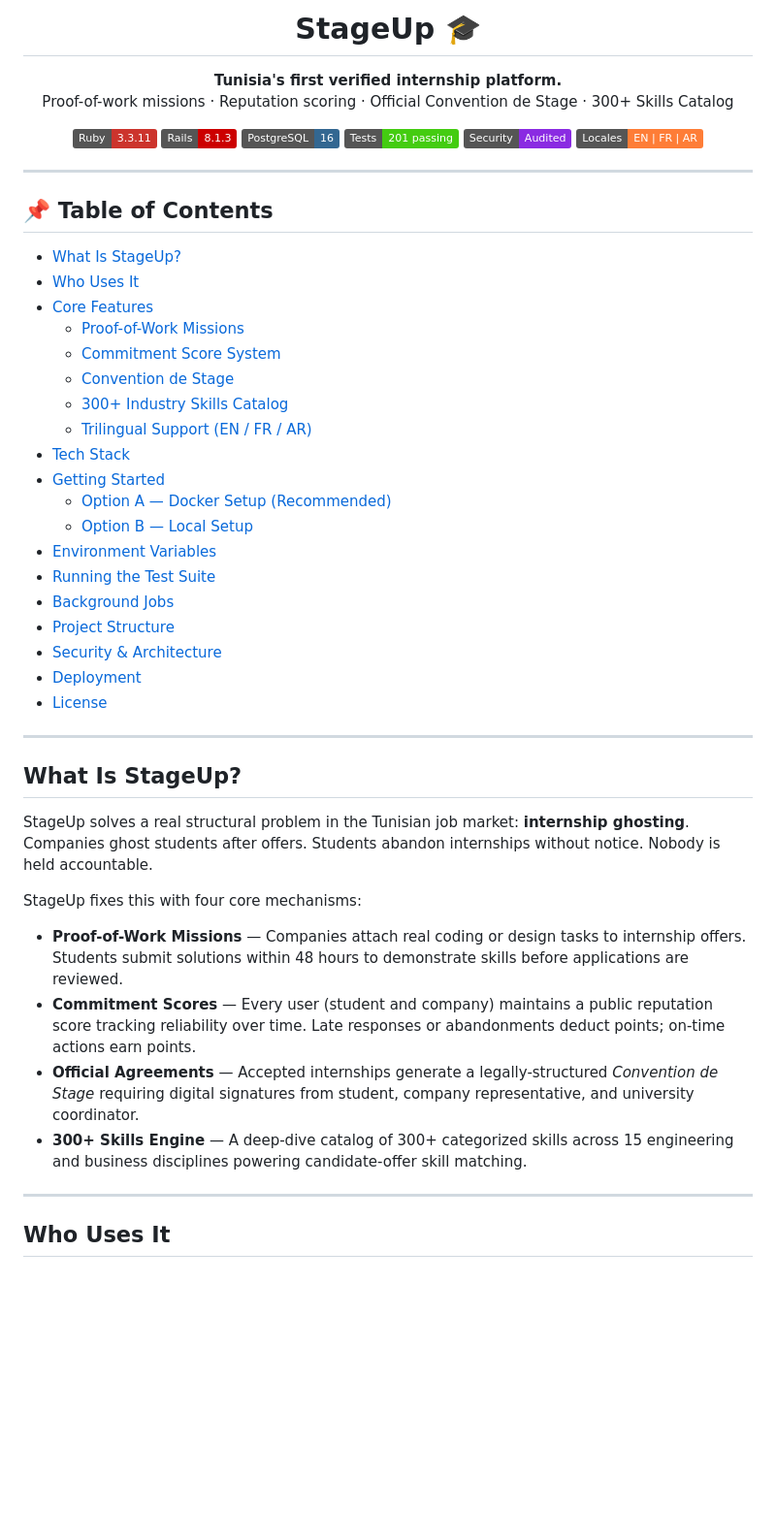
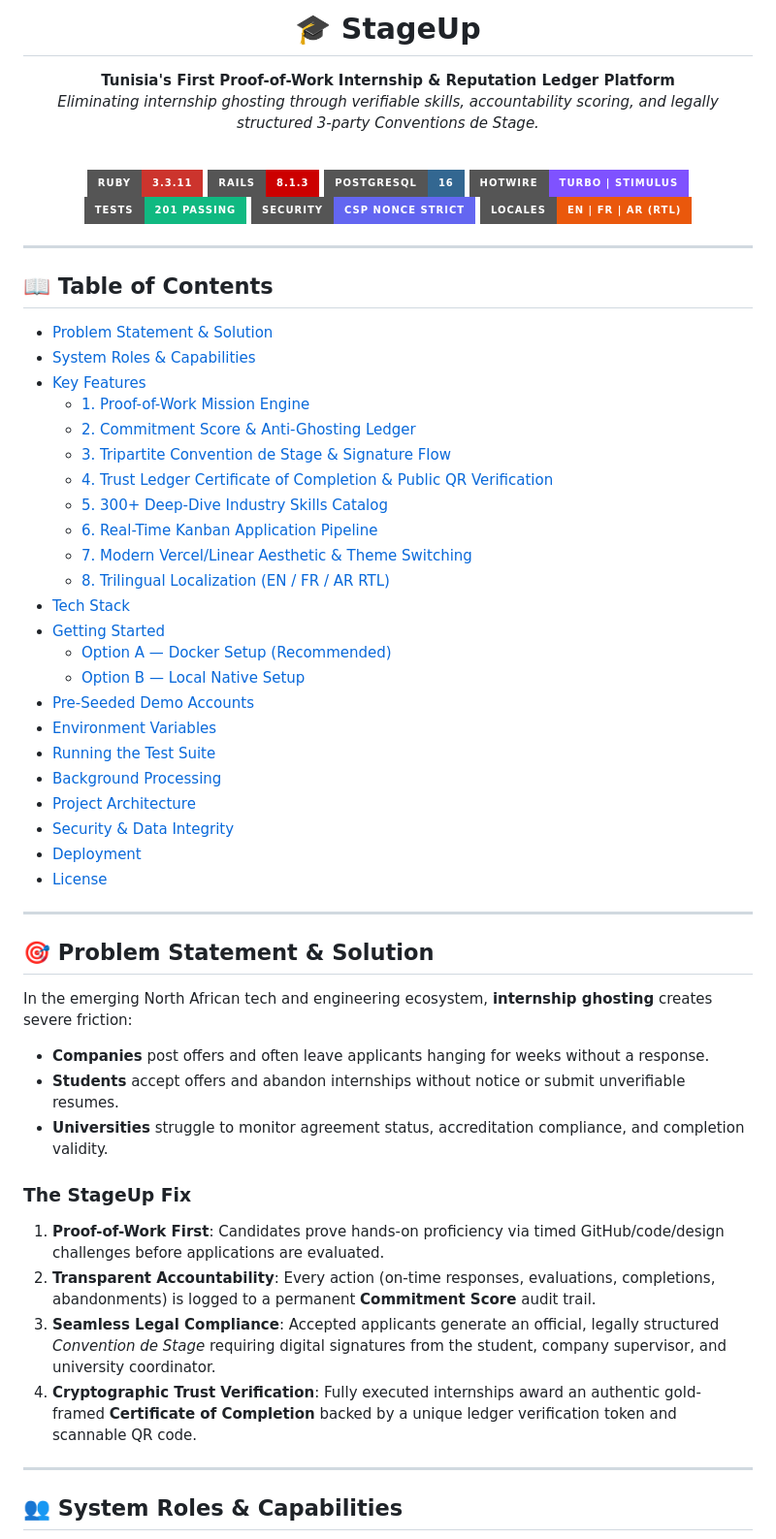
Before and after one commit to wacim-abdellli/stageup, a Markdown page: README.md, the part around one of its changes. Shown at 97% size. Drawn GitHub-style; badges without logos; blank space fills up the shorter version.

```diff
--- a/README.md
+++ b/README.md
@@ -1,57 +1,66 @@
 <div align="center">
 
-# StageUp 🎓
+# 🎓 StageUp
 
-**Tunisia's first verified internship platform.**
-Proof-of-work missions · Reputation scoring · Official Convention de Stage · 300+ Skills Catalog
+**Tunisia's First Proof-of-Work Internship & Reputation Ledger Platform**
+*Eliminating internship ghosting through verifiable skills, accountability scoring, and legally structured 3-party Conventions de Stage.*
 
-[![Ruby](https://img.shields.io/badge/Ruby-3.3.11-CC342D?logo=ruby&logoColor=white)](https://www.ruby-lang.org/)
-[![Rails](https://img.shields.io/badge/Rails-8.1.3-CC0000?logo=rubyonrails&logoColor=white)](https://rubyonrails.org/)
-[![PostgreSQL](https://img.shields.io/badge/PostgreSQL-16-336791?logo=postgresql&logoColor=white)](https://www.postgresql.org/)
-[![Tests](https://img.shields.io/badge/Tests-201_passing-brightgreen?logo=checkmarx&logoColor=white)](#running-the-test-suite)
-[![Security](https://img.shields.io/badge/Security-Audited-blueviolet?logo=shieldsdotio&logoColor=white)](#security)
-[![i18n](https://img.shields.io/badge/Locales-EN%20%7C%20FR%20%7C%20AR-orange?logo=translate&logoColor=white)](#-internationalization-i18n)
+<br/>
+
+[![Ruby](https://img.shields.io/badge/Ruby-3.3.11-CC342D?style=for-the-badge&logo=ruby&logoColor=white)](https://www.ruby-lang.org/)
+[![Rails](https://img.shields.io/badge/Rails-8.1.3-CC0000?style=for-the-badge&logo=rubyonrails&logoColor=white)](https://rubyonrails.org/)
+[![PostgreSQL](https://img.shields.io/badge/PostgreSQL-16-336791?style=for-the-badge&logo=postgresql&logoColor=white)](https://www.postgresql.org/)
+[![Hotwire](https://img.shields.io/badge/Hotwire-Turbo%20%7C%20Stimulus-7F52FF?style=for-the-badge&logo=hotwire&logoColor=white)](https://hotwired.dev/)
+[![Tests](https://img.shields.io/badge/Tests-201_passing-10B981?style=for-the-badge&logo=githubactions&logoColor=white)](#-running-the-test-suite)
+[![Security](https://img.shields.io/badge/Security-CSP_Nonce_Strict-6366F1?style=for-the-badge&logo=shieldsdotio&logoColor=white)](#-security--data-integrity)
+[![i18n](https://img.shields.io/badge/Locales-EN%20%7C%20FR%20%7C%20AR%20(RTL)-EA580C?style=for-the-badge&logo=translate&logoColor=white)](#-internationalization-i18n)
 
 </div>
 
 ---
 
-## 📌 Table of Contents
+## 📖 Table of Contents
 
-- [What Is StageUp?](#what-is-stageup)
-- [Who Uses It](#who-uses-it)
-- [Core Features](#core-features)
-  - [Proof-of-Work Missions](#proof-of-work-missions)
-  - [Commitment Score System](#commitment-score-system)
-  - [Convention de Stage](#convention-de-stage)
-  - [300+ Industry Skills Catalog](#300-industry-skills-catalog)
-  - [Trilingual Support (EN / FR / AR)](#-internationalization-i18n)
-- [Tech Stack](#tech-stack)
-- [Getting Started](#getting-started)
+- [Problem Statement & Solution](#-problem-statement--solution)
+- [System Roles & Capabilities](#-system-roles--capabilities)
+- [Key Features](#-key-features)
+  - [1. Proof-of-Work Mission Engine](#1-proof-of-work-mission-engine)
+  - [2. Commitment Score & Anti-Ghosting Ledger](#2-commitment-score--anti-ghosting-ledger)
+  - [3. Tripartite Convention de Stage & Signature Flow](#3-tripartite-convention-de-stage--signature-flow)
+  - [4. Trust Ledger Certificate of Completion & Public QR Verification](#4-trust-ledger-certificate-of-completion--public-qr-verification)
+  - [5. 300+ Deep-Dive Industry Skills Catalog](#5-300-deep-dive-industry-skills-catalog)
+  - [6. Real-Time Kanban Application Pipeline](#6-real-time-kanban-application-pipeline)
+  - [7. Modern Vercel/Linear Aesthetic & Theme Switching](#7-modern-vercellinear-aesthetic--theme-switching)
+  - [8. Trilingual Localization (EN / FR / AR RTL)](#8-trilingual-localization-en--fr--ar-rtl)
+- [Tech Stack](#-tech-stack)
+- [Getting Started](#-getting-started)
   - [Option A — Docker Setup (Recommended)](#option-a--docker-setup-recommended)
-  - [Option B — Local Setup](#option-b--local-setup)
-- [Environment Variables](#environment-variables)
-- [Running the Test Suite](#running-the-test-suite)
-- [Background Jobs](#background-jobs)
-- [Project Structure](#project-structure)
-- [Security & Architecture](#security)
-- [Deployment](#deployment)
-- [License](#license)
+  - [Option B — Local Native Setup](#option-b--local-native-setup)
+- [Pre-Seeded Demo Accounts](#-pre-seeded-demo-accounts)
+- [Environment Variables](#-environment-variables)
+- [Running the Test Suite](#-running-the-test-suite)
+- [Background Processing](#-background-processing)
+- [Project Architecture](#-project-architecture)
+- [Security & Data Integrity](#-security--data-integrity)
+- [Deployment](#-deployment)
+- [License](#-license)
 
 ---
 
-## What Is StageUp?
+## 🎯 Problem Statement & Solution
 
-StageUp solves a real structural problem in the Tunisian job market: **internship ghosting**. Companies ghost students after offers. Students abandon internships without notice. Nobody is held accountable.
+In the emerging North African tech and engineering ecosystem, **internship ghosting** creates severe friction:
+- **Companies** post offers and often leave applicants hanging for weeks without a response.
+- **Students** accept offers and abandon internships without notice or submit unverifiable resumes.
+- **Universities** struggle to monitor agreement status, accreditation compliance, and completion validity.
 
-StageUp fixes this with four core mechanisms:
-
-- **Proof-of-Work Missions** — Companies attach real coding or design tasks to internship offers. Students submit solutions within 48 hours to demonstrate skills before applications are reviewed.
-- **Commitment Scores** — Every user (student and company) maintains a public reputation score tracking reliability over time. Late responses or abandonments deduct points; on-time actions earn points.
-- **Official Agreements** — Accepted internships generate a legally-structured *Convention de Stage* requiring digital signatures from student, company representative, and university coordinator.
-- **300+ Skills Engine** — A deep-dive catalog of 300+ categorized skills across 15 engineering and business disciplines powering candidate-offer skill matching.
+### The StageUp Fix
+1. **Proof-of-Work First**: Candidates prove hands-on proficiency via timed GitHub/code/design challenges before applications are evaluated.
+2. **Transparent Accountability**: Every action (on-time responses, evaluations, completions, abandonments) is logged to a permanent **Commitment Score** audit trail.
+3. **Seamless Legal Compliance**: Accepted applicants generate an official, legally structured *Convention de Stage* requiring digital signatures from the student, company supervisor, and university coordinator.
+4. **Cryptographic Trust Verification**: Fully executed internships award an authentic gold-framed **Certificate of Completion** backed by a unique ledger verification token and scannable QR code.
 
 ---
 
-## Who Uses It
+## 👥 System Roles & Capabilities
 
```
Also changed, not shown: other parts of README.md (+174 -146 lines).
